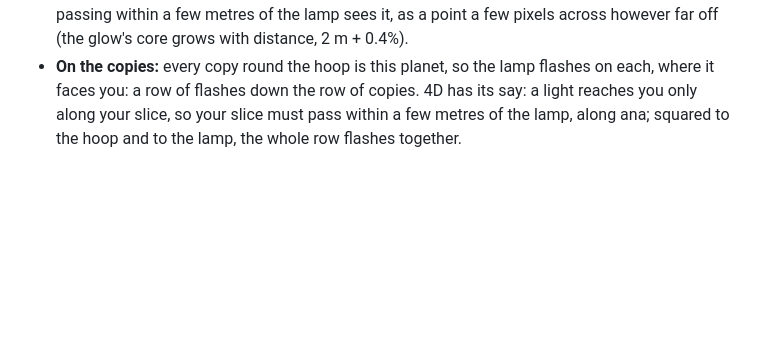
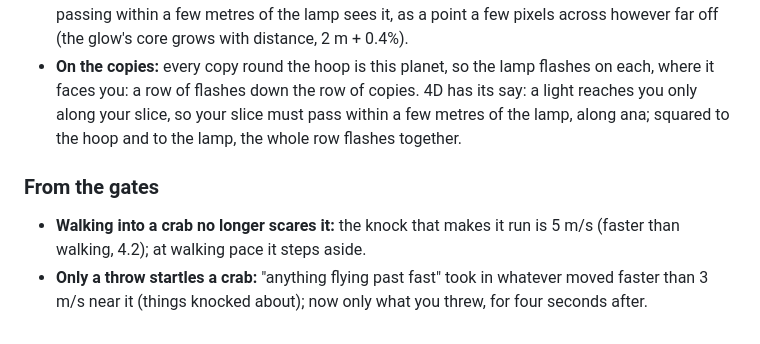
Before and after one commit to bengreff/glome, a Markdown page: docs/DECISIONS.md, the part around the change. GitHub-like rendering; blank space fills up the shorter version.

```diff
--- a/docs/DECISIONS.md
+++ b/docs/DECISIONS.md
@@ -474,3 +474,8 @@ From the owner's list on v1.6 (HANDOFF, run nine): no puzzles, but the world to
 - **The tower:** four stacked blocks, as wide in each of the ground's three directions (a 4D tower: square in any slice through its axis), in pale and dark bands, 19.4 m to the lamp room; a metal floor and cap; the lamp a glowing ball 0.7 m round, its lamp 26.7 m above the sea. Solid, like the ruins; marked under the radar's places, with its own glyph; a target like any place.
 - **The light:** two flashes of half a second, 1.2 s apart, every 8 s. While it flashes the lamp glows and lights what is near (a light like a lantern's, falling as 1/r³). Its glow is drawn round it: a ray passing within a few metres of the lamp sees it, as a point a few pixels across however far off (the glow's core grows with distance, 2 m + 0.4%).
 - **On the copies:** every copy round the hoop is this planet, so the lamp flashes on each, where it faces you: a row of flashes down the row of copies. 4D has its say: a light reaches you only along your slice, so your slice must pass within a few metres of the lamp, along ana; squared to the hoop and to the lamp, the whole row flashes together.
+
+### From the gates
+
+- **Walking into a crab no longer scares it:** the knock that makes it run is 5 m/s (faster than walking, 4.2); at walking pace it steps aside.
+- **Only a throw startles a crab:** "anything flying past fast" took in whatever moved faster than 3 m/s near it (things knocked about); now only what you threw, for four seconds after.
```
Also changed, not shown: docs/HANDOFF.md (+2 -0 lines), docs/NIGHT_REPORT.md (+46 -2 lines), docs/lighthouse.jpg (added), 7 other files.
